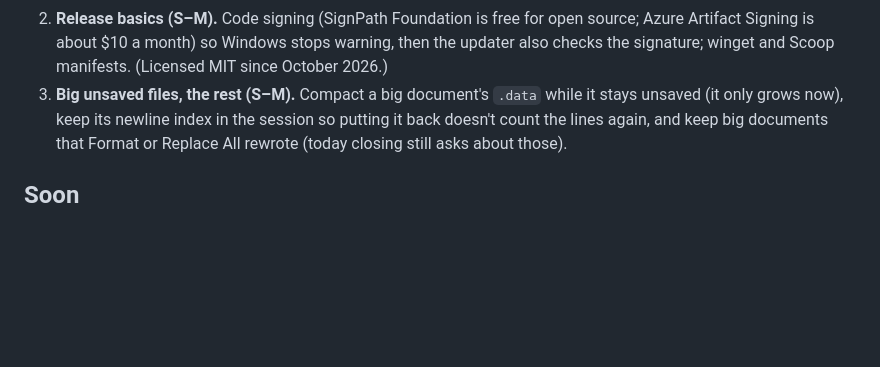
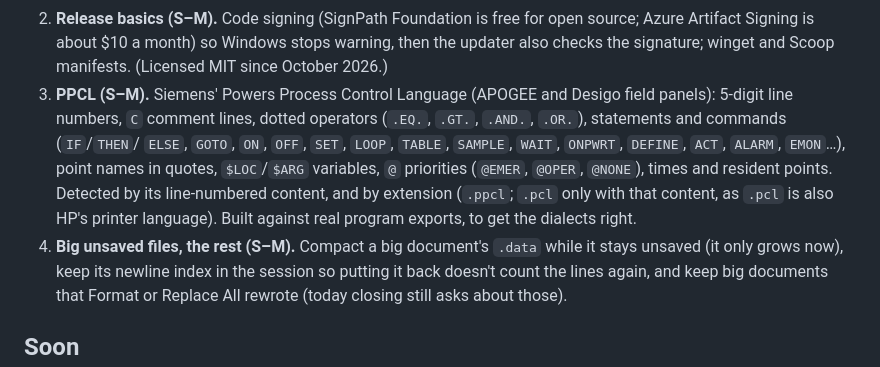
Before and after one commit to jamesccupps/Slate, a Markdown page: docs/ROADMAP.md, the part around the change. GitHub-like rendering; blank space fills up the shorter version.

Commit message:
Roadmap: PPCL (Siemens APOGEE / Desigo)
Co-Authored-By: Claude Opus 5.5 <noreply@anthropic.com>

```diff
--- a/docs/ROADMAP.md
+++ b/docs/ROADMAP.md
@@ -54,7 +54,13 @@ their language; an XML path bar and structure panel; crash reports without telem
 2. **Release basics (S–M).** Code signing (SignPath Foundation is free for open source; Azure Artifact Signing is
    about $10 a month) so Windows stops warning, then the updater also checks the signature; winget and Scoop
    manifests. (Licensed MIT since October 2026.)
-3. **Big unsaved files, the rest (S–M).** Compact a big document's `.data` while it stays unsaved (it only grows
+3. **PPCL (S–M).** Siemens' Powers Process Control Language (APOGEE and Desigo field panels): 5-digit line numbers,
+   `C` comment lines, dotted operators (`.EQ.`, `.GT.`, `.AND.`, `.OR.`), statements and commands (`IF`/`THEN`/
+   `ELSE`, `GOTO`, `ON`, `OFF`, `SET`, `LOOP`, `TABLE`, `SAMPLE`, `WAIT`, `ONPWRT`, `DEFINE`, `ACT`, `ALARM`, `EMON`…),
+   point names in quotes, `$LOC`/`$ARG` variables, `@` priorities (`@EMER`, `@OPER`, `@NONE`), times and resident
+   points. Detected by its line-numbered content, and by extension (`.ppcl`; `.pcl` only with that content, as `.pcl`
+   is also HP's printer language). Built against real program exports, to get the dialects right.
+4. **Big unsaved files, the rest (S–M).** Compact a big document's `.data` while it stays unsaved (it only grows
    now), keep its newline index in the session so putting it back doesn't count the lines again, and keep big
    documents that Format or Replace All rewrote (today closing still asks about those).
 
```
